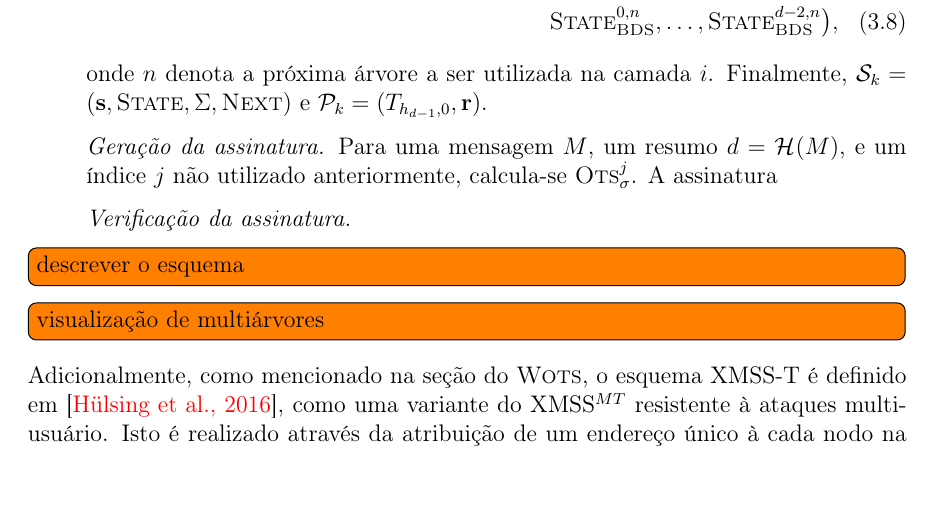
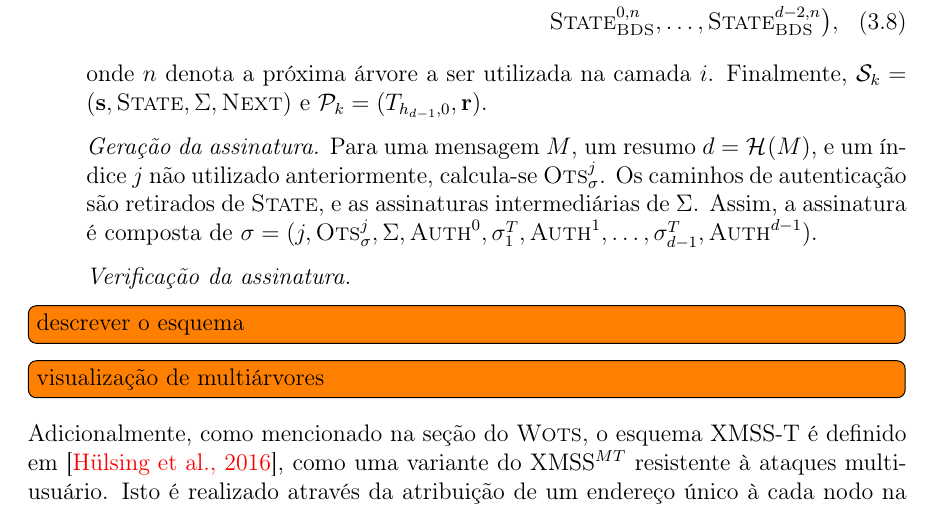
Before and after one commit to zambonin/bsc, a LaTeX document (bsc.tex): part of page 30 of 37, cut so that both start at the same text, the shorter picture padded with empty space. Compiled offline with pdfLaTeX.

Commit message:
sharelatex: update bsc.tex from r28917 to r29003

```diff
--- a/bsc.tex
+++ b/bsc.tex
@@ -1537,7 +1537,7 @@ Finalmente, é possível descrever o esquema. Tome o parâmetro de segurança $m
   \end{multline}
   onde $n$ denota a próxima árvore a ser utilizada na camada $i$. Finalmente, $\sk{} = (\textbf{s}, \textsc{State}, \Sigma, \textsc{Next})$ e $\pk{} = (T_{h_{d - 1}, 0}, \mathbf{r})$.
 
-  \item[] \emph{Geração da assinatura.} Para uma mensagem $M$, um resumo $d = \hash{M}$, e um índice $j$ não utilizado anteriormente, calcula-se $\textsc{Ots}_\sigma^{j}$. A assinatura
+  \item[] \emph{Geração da assinatura.} Para uma mensagem $M$, um resumo $d = \hash{M}$, e um índice $j$ não utilizado anteriormente, calcula-se $\textsc{Ots}_\sigma^{j}$. Os caminhos de autenticação são retirados de $\textsc{State}$, e as assinaturas intermediárias de $\Sigma$. Assim, a assinatura é composta de $\sigma = (j, \textsc{Ots}_{\sigma}^{j}, \Sigma, \textsc{Auth}^{0}, \sigma^{T}_{1}, \textsc{Auth}^{1}, \dots, \sigma^{T}_{d - 1}, \textsc{Auth}^{d - 1})$.
 
   \item[] \emph{Verificação da assinatura.}
 
```
